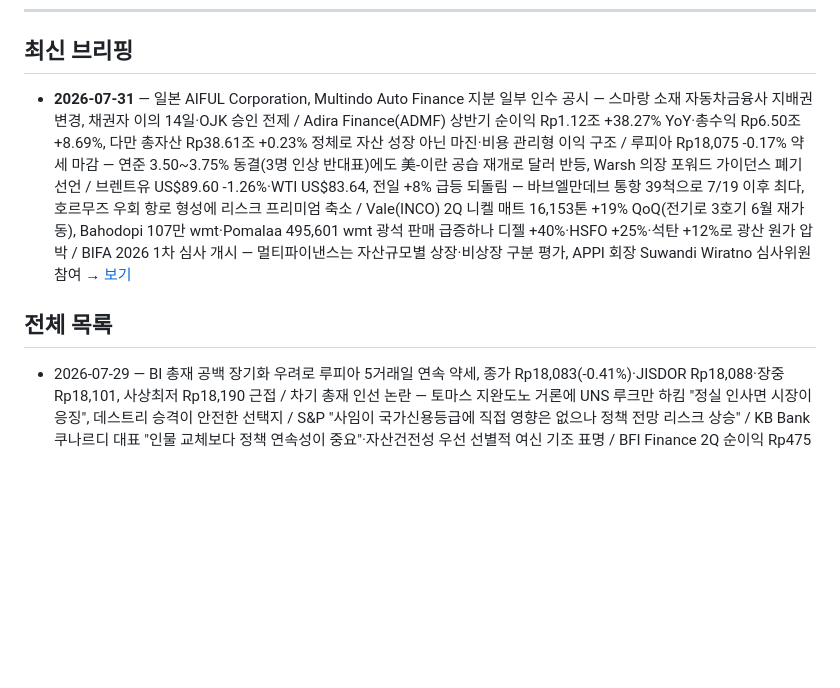
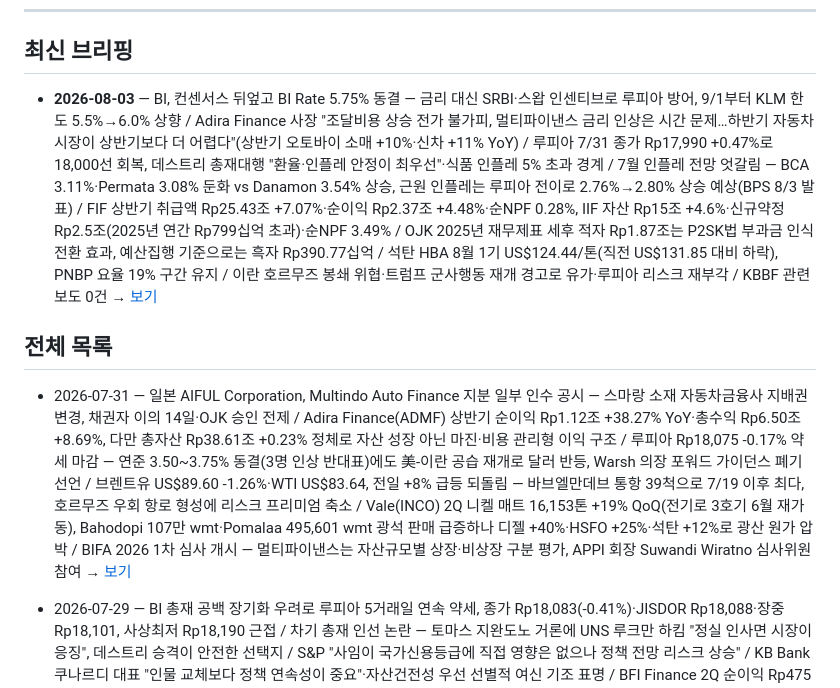
Before and after one commit to soonhokwonjb-del/indo-briefings, a Markdown page: README.md, the part around the change. GitHub-like rendering; blank space fills up the shorter version.

Commit message:
Update README: latest=2026-08-03

```diff
--- a/README.md
+++ b/README.md
@@ -8,9 +8,10 @@
 
 ## 최신 브리핑
 
-- **2026-07-31** — 일본 AIFUL Corporation, Multindo Auto Finance 지분 일부 인수 공시 — 스마랑 소재 자동차금융사 지배권 변경, 채권자 이의 14일·OJK 승인 전제 / Adira Finance(ADMF) 상반기 순이익 Rp1.12조 +38.27% YoY·총수익 Rp6.50조 +8.69%, 다만 총자산 Rp38.61조 +0.23% 정체로 자산 성장 아닌 마진·비용 관리형 이익 구조 / 루피아 Rp18,075 -0.17% 약세 마감 — 연준 3.50~3.75% 동결(3명 인상 반대표)에도 美-이란 공습 재개로 달러 반등, Warsh 의장 포워드 가이던스 폐기 선언 / 브렌트유 US$89.60 -1.26%·WTI US$83.64, 전일 +8% 급등 되돌림 — 바브엘만데브 통항 39척으로 7/19 이후 최다, 호르무즈 우회 항로 형성에 리스크 프리미엄 축소 / Vale(INCO) 2Q 니켈 매트 16,153톤 +19% QoQ(전기로 3호기 6월 재가동), Bahodopi 107만 wmt·Pomalaa 495,601 wmt 광석 판매 급증하나 디젤 +40%·HSFO +25%·석탄 +12%로 광산 원가 압박 / BIFA 2026 1차 심사 개시 — 멀티파이낸스는 자산규모별 상장·비상장 구분 평가, APPI 회장 Suwandi Wiratno 심사위원 참여 → [보기](./2026-07-31.md)
+- **2026-08-03** — BI, 컨센서스 뒤엎고 BI Rate 5.75% 동결 — 금리 대신 SRBI·스왑 인센티브로 루피아 방어, 9/1부터 KLM 한도 5.5%→6.0% 상향 / Adira Finance 사장 "조달비용 상승 전가 불가피, 멀티파이낸스 금리 인상은 시간 문제…하반기 자동차 시장이 상반기보다 더 어렵다"(상반기 오토바이 소매 +10%·신차 +11% YoY) / 루피아 7/31 종가 Rp17,990 +0.47%로 18,000선 회복, 데스트리 총재대행 "환율·인플레 안정이 최우선"·식품 인플레 5% 초과 경계 / 7월 인플레 전망 엇갈림 — BCA 3.11%·Permata 3.08% 둔화 vs Danamon 3.54% 상승, 근원 인플레는 루피아 전이로 2.76%→2.80% 상승 예상(BPS 8/3 발표) / FIF 상반기 취급액 Rp25.43조 +7.07%·순이익 Rp2.37조 +4.48%·순NPF 0.28%, IIF 자산 Rp15조 +4.6%·신규약정 Rp2.5조(2025년 연간 Rp799십억 초과)·순NPF 3.49% / OJK 2025년 재무제표 세후 적자 Rp1.87조는 P2SK법 부과금 인식 전환 효과, 예산집행 기준으로는 흑자 Rp390.77십억 / 석탄 HBA 8월 1기 US$124.44/톤(직전 US$131.85 대비 하락), PNBP 요율 19% 구간 유지 / 이란 호르무즈 봉쇄 위협·트럼프 군사행동 재개 경고로 유가·루피아 리스크 재부각 / KBBF 관련 보도 0건 → [보기](./2026-08-03.md)
 
 ## 전체 목록
+- 2026-07-31 — 일본 AIFUL Corporation, Multindo Auto Finance 지분 일부 인수 공시 — 스마랑 소재 자동차금융사 지배권 변경, 채권자 이의 14일·OJK 승인 전제 / Adira Finance(ADMF) 상반기 순이익 Rp1.12조 +38.27% YoY·총수익 Rp6.50조 +8.69%, 다만 총자산 Rp38.61조 +0.23% 정체로 자산 성장 아닌 마진·비용 관리형 이익 구조 / 루피아 Rp18,075 -0.17% 약세 마감 — 연준 3.50~3.75% 동결(3명 인상 반대표)에도 美-이란 공습 재개로 달러 반등, Warsh 의장 포워드 가이던스 폐기 선언 / 브렌트유 US$89.60 -1.26%·WTI US$83.64, 전일 +8% 급등 되돌림 — 바브엘만데브 통항 39척으로 7/19 이후 최다, 호르무즈 우회 항로 형성에 리스크 프리미엄 축소 / Vale(INCO) 2Q 니켈 매트 16,153톤 +19% QoQ(전기로 3호기 6월 재가동), Bahodopi 107만 wmt·Pomalaa 495,601 wmt 광석 판매 급증하나 디젤 +40%·HSFO +25%·석탄 +12%로 광산 원가 압박 / BIFA 2026 1차 심사 개시 — 멀티파이낸스는 자산규모별 상장·비상장 구분 평가, APPI 회장 Suwandi Wiratno 심사위원 참여 → [보기](./2026-07-31.md)
 - 2026-07-29 — BI 총재 공백 장기화 우려로 루피아 5거래일 연속 약세, 종가 Rp18,083(-0.41%)·JISDOR Rp18,088·장중 Rp18,101, 사상최저 Rp18,190 근접 / 차기 총재 인선 논란 — 토마스 지완도노 거론에 UNS 루크만 하킴 "정실 인사면 시장이 응징", 데스트리 승격이 안전한 선택지 / S&P "사임이 국가신용등급에 직접 영향은 없으나 정책 전망 리스크 상승" / KB Bank 쿠나르디 대표 "인물 교체보다 정책 연속성이 중요"·자산건전성 우선 선별적 여신 기조 표명 / BFI Finance 2Q 순이익 Rp475십억 QoQ +34%(충당금 -48%)·CoC 가이던스 4.1~4.5%→4% 미만 하향·다만 연간 채권 성장목표 10%대 중반→약 5%로 하향, CGS TP Rp1,000 / BI rate 전이 가속 — 평균 대출금리 5월 8.72%→6월 8.81%, 신규 9.31%→9.49% / 상반기 전기차 판매 117,108대·시장 26.8%(전년 18.3%), 배터리가 차량가액 30~50%로 담보 잔가 설계 변수 → [보기](./2026-07-29.md)
 - 2026-07-28 — 페리 와르지요 BI 총재 전격 사임(개인사유, 07-25 사직서·07-26 RDG 데스트리 다마얀티 총재대행 지정)·루피아 Rp18,000선 압박·정책 연속성 관망 / OJK 5월 다목적금융 Rp256.77조 +5.21% YoY로 업권 견인하나 채권 Rp513.19조 +1.71% 정체·NPF gross 3.06%(5% 초과 42개사) / BFI Finance 상반기 순이익 Rp828.9십억 +8.7%·NPF gross 1.55%·커버리지 2.63배, Pegadaian 순이익 Rp6.59조 +84.5%(금 판매 Rp48.23조 견인) / OJK, Kredivo·KrediFazz 추심 위반 의혹 소환 — 제3자 추심도 원청 PUJK 책임 명시 / Vale·GEM·EcoPro 3국 합작 BNSI HPAL(US$18.45억, 연 MHP 9만톤) 오토클레이브 설치, 2027년 1Q 가동 목표 → [보기](./2026-07-28.md)
 - 2026-07-27 — 페리 와르지요 BI 총재 전격 사임(07-25 자발적 사임, 07-26 RDG 데스트리 다마얀티 수석부총재 총재대행 선임, 07-27 오전 발표)·후임은 대통령→DPR fit&proper / 브렌트유 $100 돌파 후 -3.88% $96.78 급락(週 +10%)·美-이란 평화 기대, 호르무즈·홍해 리스크 지속 / 유가 급등+美 신규관세(인니 포함 10~12.5%)로 스태그플레이션 우려 재부상·루피아 Rp17,969 약세·달러지수 3주 최고 101.45 / BI 5.75% 동결은 '매파적 동결', UOB 연말 6.50% 전망 → [보기](./2026-07-27.md)
```
